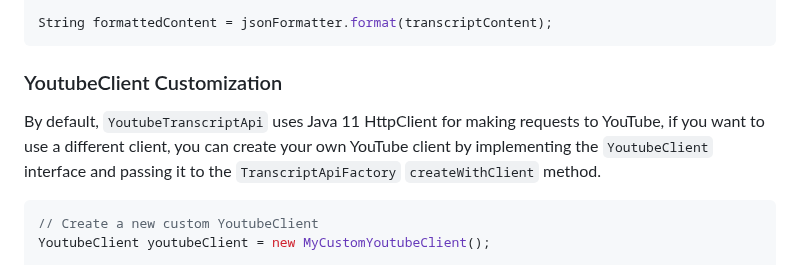
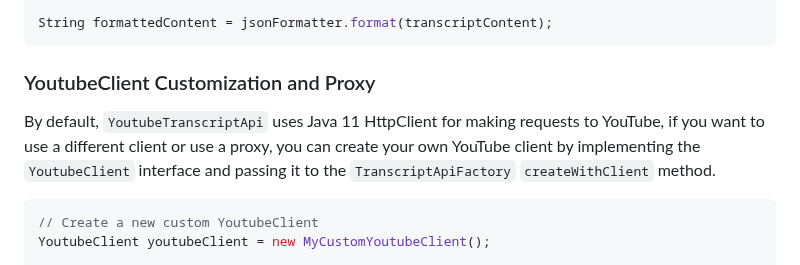
Before and after one commit to Thoroldvix/youtube-transcript-api, a Markdown page: README.md, the part around the change. Drawn GitHub-style.

Commit message:
docs: update README.md

`````diff
--- a/README.md
+++ b/README.md
@@ -244,10 +244,10 @@ TranscriptFormatter jsonFormatter = TranscriptFormatters.jsonFormatter();
 String formattedContent = jsonFormatter.format(transcriptContent);
 ````
 
-### YoutubeClient Customization
+### YoutubeClient Customization and Proxy
 
 By default, `YoutubeTranscriptApi` uses Java 11 HttpClient for making requests to YouTube, if you want to use a
-different client,
+different client or use a proxy,
 you can create your own YouTube client by implementing the `YoutubeClient` interface and passing it to
 the `TranscriptApiFactory` `createWithClient` method.
 
`````
